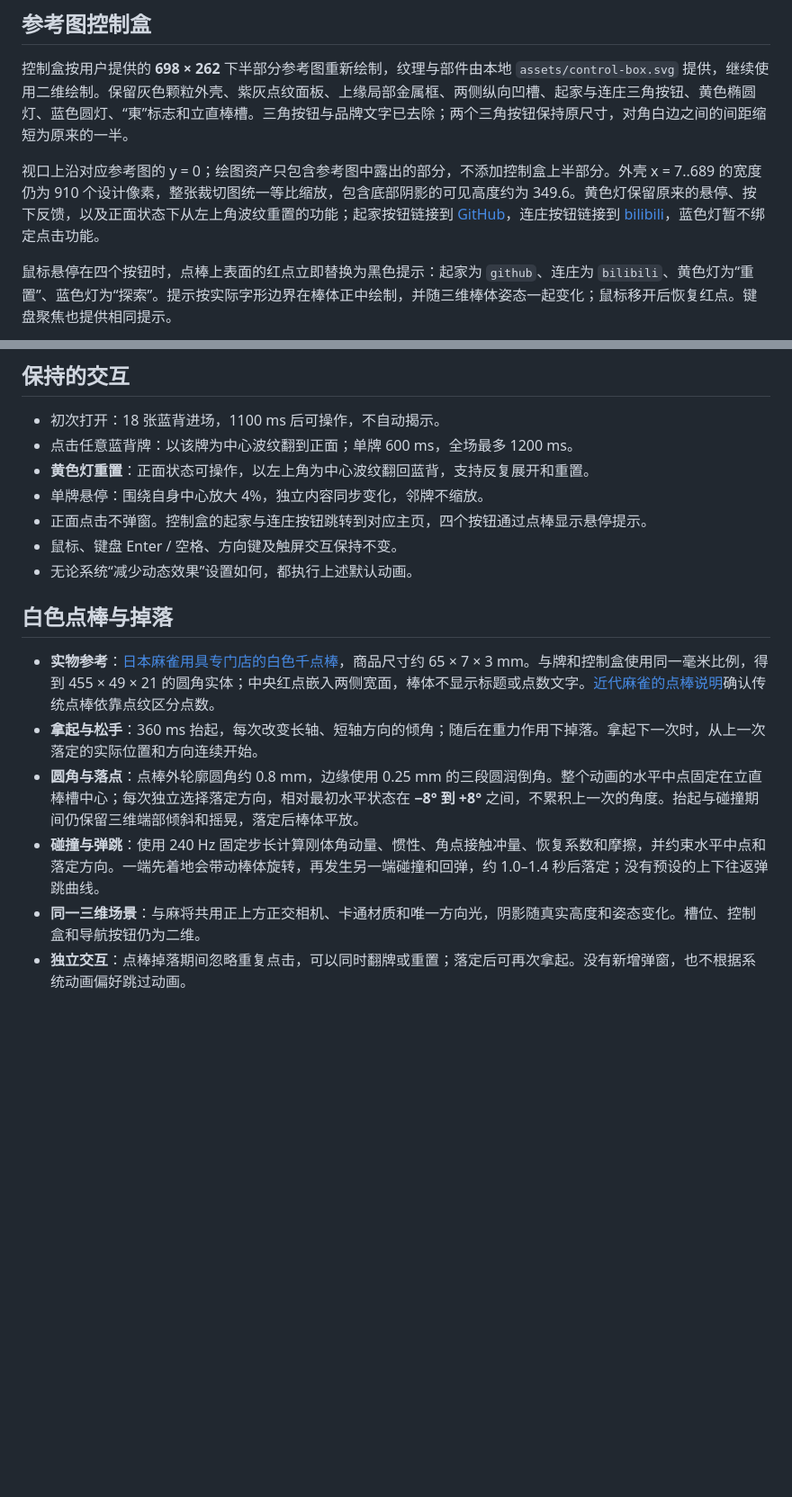
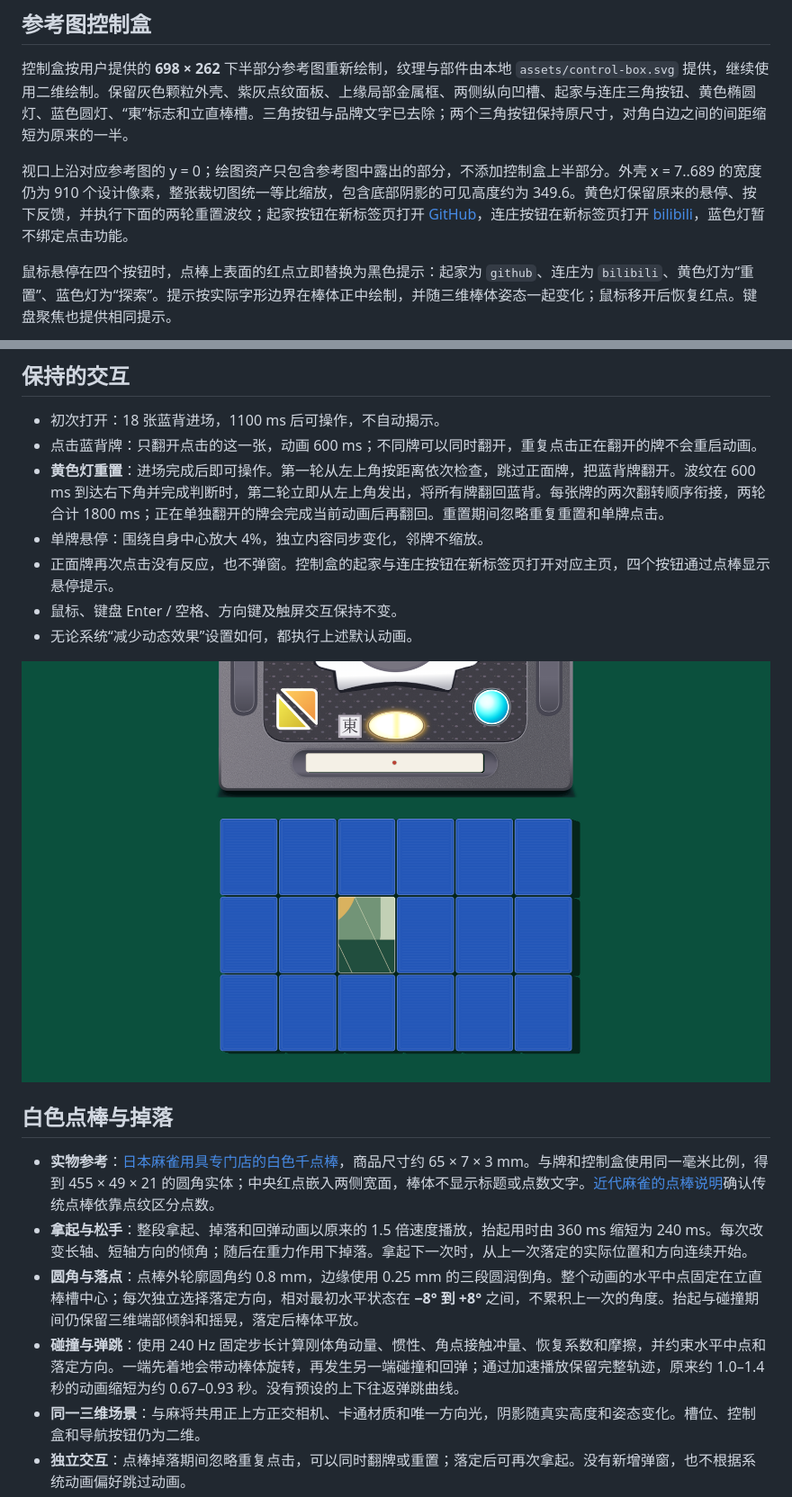
Before and after one commit to 5h1nRyu/ShinRyu, a Markdown page: README.md, 2 parts joined by grey strips. Shown at 90% size. GitHub-like rendering; pictures changed too: docs/v2-single-tile-preview.png (added); blank space fills up the shorter version.

Commit message:
Reveal tiles individually and reset with two consecutive ripples

```diff
--- a/README.md
+++ b/README.md
@@ -24,7 +24,7 @@
 
 控制盒按用户提供的 **698 × 262** 下半部分参考图重新绘制，纹理与部件由本地 `assets/control-box.svg` 提供，继续使用二维绘制。保留灰色颗粒外壳、紫灰点纹面板、上缘局部金属框、两侧纵向凹槽、起家与连庄三角按钮、黄色椭圆灯、蓝色圆灯、“東”标志和立直棒槽。三角按钮与品牌文字已去除；两个三角按钮保持原尺寸，对角白边之间的间距缩短为原来的一半。
 
-视口上沿对应参考图的 y = 0；绘图资产只包含参考图中露出的部分，不添加控制盒上半部分。外壳 x = 7..689 的宽度仍为 910 个设计像素，整张裁切图统一等比缩放，包含底部阴影的可见高度约为 349.6。黄色灯保留原来的悬停、按下反馈，以及正面状态下从左上角波纹重置的功能；起家按钮链接到 [GitHub](https://github.com/5h1nRyu)，连庄按钮链接到 [bilibili](https://space.bilibili.com/3546925661948276)，蓝色灯暂不绑定点击功能。
+视口上沿对应参考图的 y = 0；绘图资产只包含参考图中露出的部分，不添加控制盒上半部分。外壳 x = 7..689 的宽度仍为 910 个设计像素，整张裁切图统一等比缩放，包含底部阴影的可见高度约为 349.6。黄色灯保留原来的悬停、按下反馈，并执行下面的两轮重置波纹；起家按钮在新标签页打开 [GitHub](https://github.com/5h1nRyu)，连庄按钮在新标签页打开 [bilibili](https://space.bilibili.com/3546925661948276)，蓝色灯暂不绑定点击功能。
 
 鼠标悬停在四个按钮时，点棒上表面的红点立即替换为黑色提示：起家为 `github`、连庄为 `bilibili`、黄色灯为“重置”、蓝色灯为“探索”。提示按实际字形边界在棒体正中绘制，并随三维棒体姿态一起变化；鼠标移开后恢复红点。键盘聚焦也提供相同提示。
 
@@ -35,19 +35,21 @@
 ## 保持的交互
 
 - 初次打开：18 张蓝背进场，1100 ms 后可操作，不自动揭示。
-- 点击任意蓝背牌：以该牌为中心波纹翻到正面；单牌 600 ms，全场最多 1200 ms。
-- **黄色灯重置**：正面状态可操作，以左上角为中心波纹翻回蓝背，支持反复展开和重置。
+- 点击蓝背牌：只翻开点击的这一张，动画 600 ms；不同牌可以同时翻开，重复点击正在翻开的牌不会重启动画。
+- **黄色灯重置**：进场完成后即可操作。第一轮从左上角按距离依次检查，跳过正面牌，把蓝背牌翻开。波纹在 600 ms 到达右下角并完成判断时，第二轮立即从左上角发出，将所有牌翻回蓝背。每张牌的两次翻转顺序衔接，两轮合计 1800 ms；正在单独翻开的牌会完成当前动画后再翻回。重置期间忽略重复重置和单牌点击。
 - 单牌悬停：围绕自身中心放大 4%，独立内容同步变化，邻牌不缩放。
-- 正面点击不弹窗。控制盒的起家与连庄按钮跳转到对应主页，四个按钮通过点棒显示悬停提示。
+- 正面牌再次点击没有反应，也不弹窗。控制盒的起家与连庄按钮在新标签页打开对应主页，四个按钮通过点棒显示悬停提示。
 - 鼠标、键盘 Enter / 空格、方向键及触屏交互保持不变。
 - 无论系统“减少动态效果”设置如何，都执行上述默认动画。
+
+![点击一张麻将只揭示该张，其余牌保持蓝背](docs/v2-single-tile-preview.png)
 
 ## 白色点棒与掉落
 
 - **实物参考**：[日本麻雀用具专门店的白色千点棒](https://item.rakuten.co.jp/auc-e-mahjong/siro-tenbo1000/)，商品尺寸约 65 × 7 × 3 mm。与牌和控制盒使用同一毫米比例，得到 455 × 49 × 21 的圆角实体；中央红点嵌入两侧宽面，棒体不显示标题或点数文字。[近代麻雀的点棒说明](https://kinmaweb.jp/mahjong-rule/tenbou)确认传统点棒依靠点纹区分点数。
-- **拿起与松手**：360 ms 抬起，每次改变长轴、短轴方向的倾角；随后在重力作用下掉落。拿起下一次时，从上一次落定的实际位置和方向连续开始。
+- **拿起与松手**：整段拿起、掉落和回弹动画以原来的 1.5 倍速度播放，抬起用时由 360 ms 缩短为 240 ms。每次改变长轴、短轴方向的倾角；随后在重力作用下掉落。拿起下一次时，从上一次落定的实际位置和方向连续开始。
 - **圆角与落点**：点棒外轮廓圆角约 0.8 mm，边缘使用 0.25 mm 的三段圆润倒角。整个动画的水平中点固定在立直棒槽中心；每次独立选择落定方向，相对最初水平状态在 **−8° 到 +8°** 之间，不累积上一次的角度。抬起与碰撞期间仍保留三维端部倾斜和摇晃，落定后棒体平放。
-- **碰撞与弹跳**：使用 240 Hz 固定步长计算刚体角动量、惯性、角点接触冲量、恢复系数和摩擦，并约束水平中点和落定方向。一端先着地会带动棒体旋转，再发生另一端碰撞和回弹，约 1.0–1.4 秒后落定；没有预设的上下往返弹跳曲线。
+- **碰撞与弹跳**：使用 240 Hz 固定步长计算刚体角动量、惯性、角点接触冲量、恢复系数和摩擦，并约束水平中点和落定方向。一端先着地会带动棒体旋转，再发生另一端碰撞和回弹；通过加速播放保留完整轨迹，原来约 1.0–1.4 秒的动画缩短为约 0.67–0.93 秒。没有预设的上下往返弹跳曲线。
 - **同一三维场景**：与麻将共用正上方正交相机、卡通材质和唯一方向光，阴影随真实高度和姿态变化。槽位、控制盒和导航按钮仍为二维。
 - **独立交互**：点棒掉落期间忽略重复点击，可以同时翻牌或重置；落定后可再次拿起。没有新增弹窗，也不根据系统动画偏好跳过动画。
 
```
Also changed, not shown: other parts of README.md (+2 -2 lines), 8 other files.
